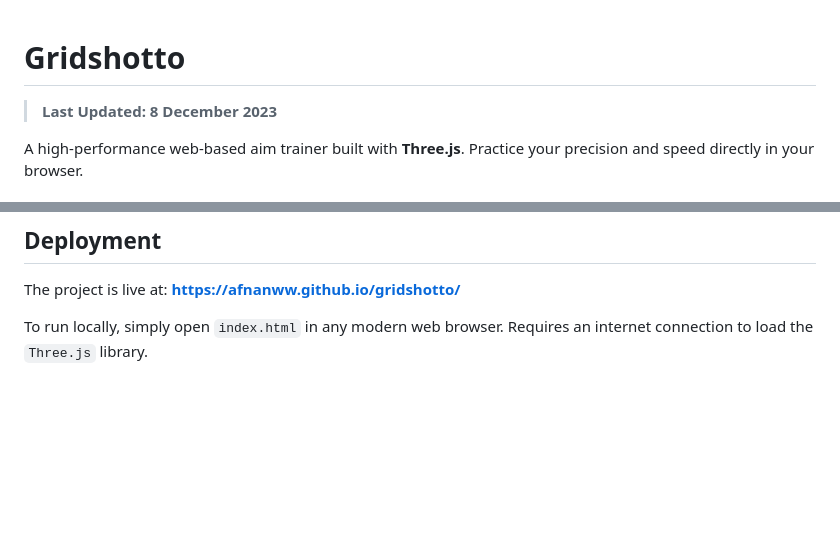
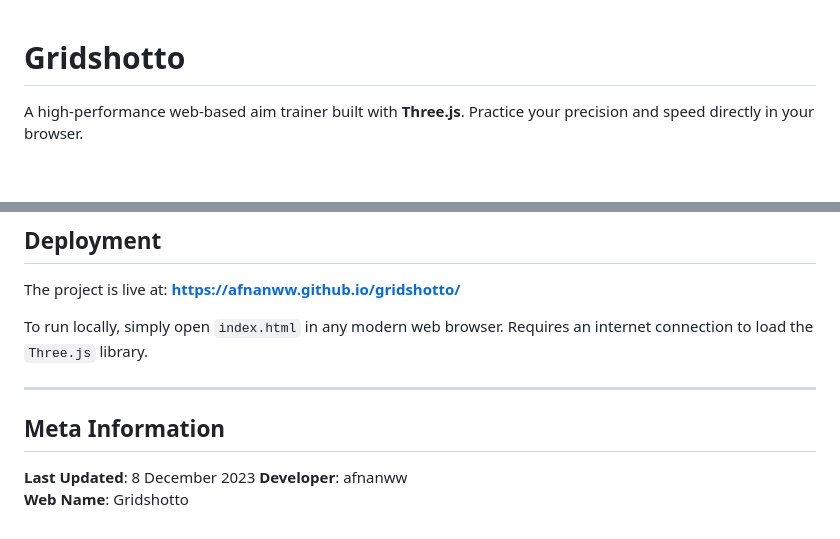
Before and after one commit to afnanww/gridshotto, a Markdown page: README.md, 2 parts joined by grey strips. Rendered like a GitHub page; blank space fills up the shorter version.

Commit message:
Moved Last Updated to a separate Meta Information section in README

```diff
--- a/README.md
+++ b/README.md
@@ -1,6 +1,4 @@
 # Gridshotto
-
-> **Last Updated: 8 December 2023**
 
 A high-performance web-based aim trainer built with **Three.js**. Practice your precision and speed directly in your browser.
 
@@ -147,3 +145,10 @@ function shoot() {
 The project is live at: [**https://afnanww.github.io/gridshotto/**](https://afnanww.github.io/gridshotto/)
 
 To run locally, simply open `index.html` in any modern web browser. Requires an internet connection to load the `Three.js` library.
+
+---
+
+## Meta Information
+**Last Updated**: 8 December 2023
+**Developer**: afnanww
+**Web Name**: Gridshotto
```
